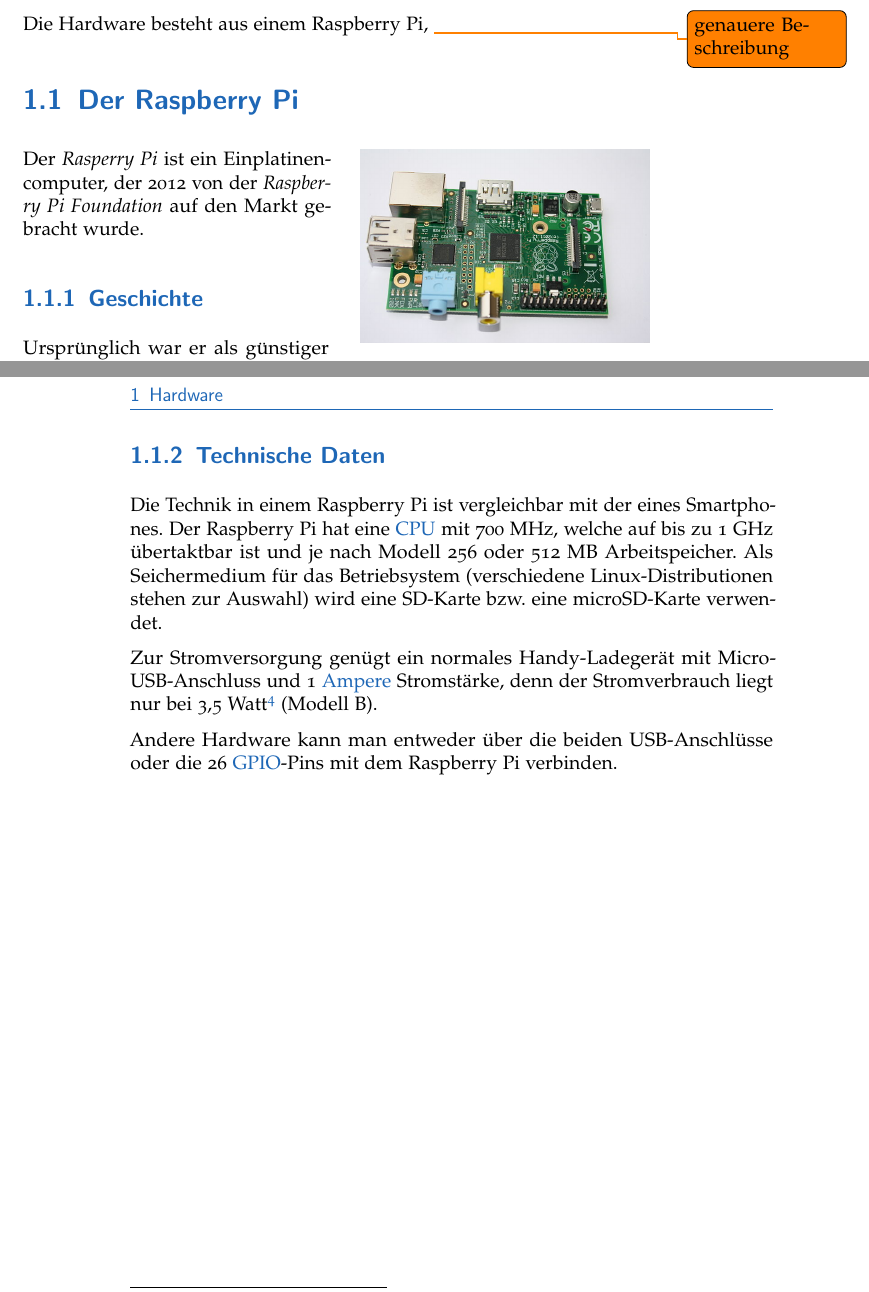
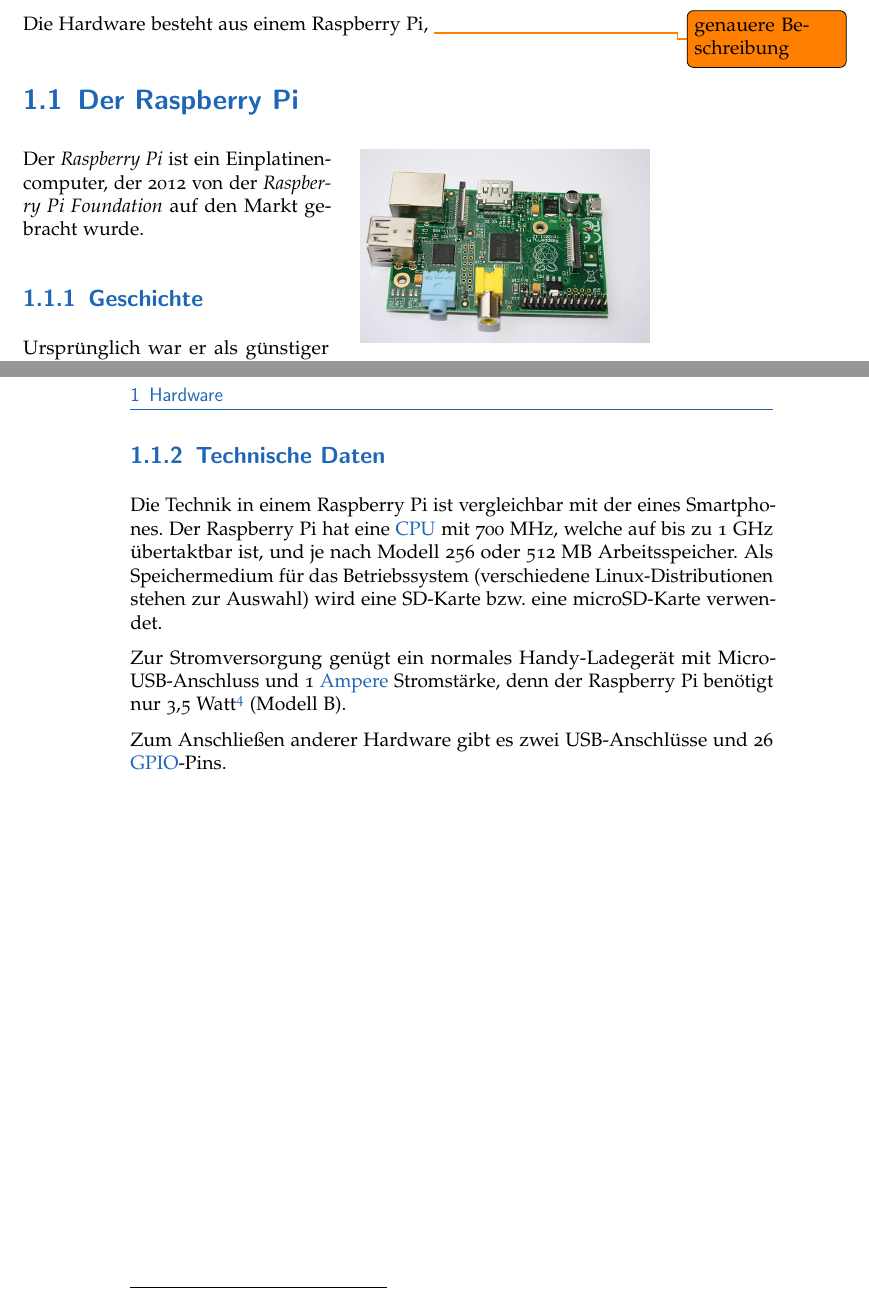
Before and after one commit to Findus23/VWA, a LaTeX thesis (main.tex, which reads hardware.tex): two parts of pages 9 and 10 of 21, joined at a grey line, cut so that both start at the same text. Compiled offline with pdfLaTeX; an older LaTeX class or package is replaced by its successor.

Commit message:
Hardware: Fehler ausgebessert

```diff
--- a/hardware.tex
+++ b/hardware.tex
@@ -25,15 +25,15 @@
  \vspace{-50pt}
 \end{wrapfigure}
 \footnotetext{\cite{rasp_bild}}
-Der \textit{Rasperry Pi} ist ein Einplatinencomputer, der 2012 von der  \textit{Raspberry Pi Foundation} auf den Markt gebracht wurde.
+Der \textit{Raspberry Pi} ist ein Einplatinencomputer, der 2012 von der  \textit{Raspberry Pi Foundation} auf den Markt gebracht wurde.
 \subsection{Geschichte}
 Ursprünglich war er als günstiger Computer gedacht, um britischen Jugendlichen das Programmieren näher zu bringen. An der \textit{University of Cambridge} stellte man fest, dass die Vorkenntnisse von Studienanfängern immer geringer wurden, weil sie -- sowohl privat als auch in der Schule -- sich immer weniger mit der Funktionsweise von Computern und Programmen beschäftigen. Daher wollte man einen Computer entwickeln, mit dem die Jugendlichen experimentieren können.
 \footcite{aboutraspberry}$^,$\todo{absolut geschummelt}
 \footcite{wiki:raspi_geschichte}
 
 \subsection{Technische Daten}
-Die Technik in einem Raspberry Pi ist vergleichbar mit der eines Smartphones. Der Raspberry Pi hat eine \acrshort{cpu} mit 700 MHz, welche auf bis zu 1 GHz übertaktbar ist und je nach Modell 256 oder 512 MB Arbeitspeicher. Als Seichermedium für das Betriebsystem (verschiedene Linux-Distributionen stehen zur Auswahl) wird eine SD-Karte bzw. eine microSD-Karte verwendet.
+Die Technik in einem Raspberry Pi ist vergleichbar mit der eines Smartphones. Der Raspberry Pi hat eine \acrshort{cpu} mit 700 MHz, welche auf bis zu 1 GHz übertaktbar ist, und je nach Modell 256 oder 512 MB Arbeitsspeicher. Als Speichermedium für das Betriebssystem (verschiedene Linux-Distributionen stehen zur Auswahl) wird eine SD-Karte bzw. eine microSD-Karte verwendet.
 
-Zur Stromversorgung genügt ein normales Handy-Ladegerät mit Micro-USB-Anschluss und 1 \gls{Ampere} Stromstärke, denn der Stromverbrauch liegt nur bei 3,5 Watt\footcite{strom} (Modell B).
+Zur Stromversorgung genügt ein normales Handy-Ladegerät mit Micro-USB-Anschluss und 1 \gls{Ampere} Stromstärke, denn der Raspberry Pi benötigt nur 3,5 Watt\footcite{strom} (Modell B).
 
-Andere Hardware kann man entweder über die beiden USB-Anschlüsse oder die 26 \gls{gpio}-Pins mit dem Raspberry Pi verbinden.
+Zum Anschließen anderer Hardware gibt es zwei USB-Anschlüsse und 26 \gls{gpio}-Pins.
```
